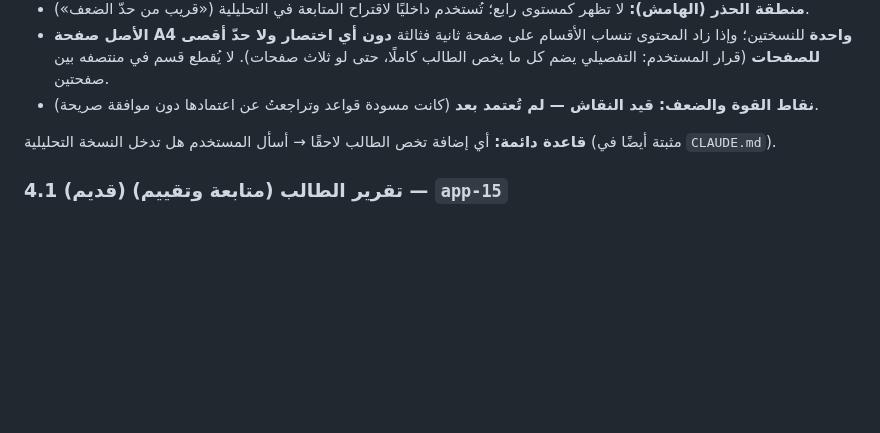
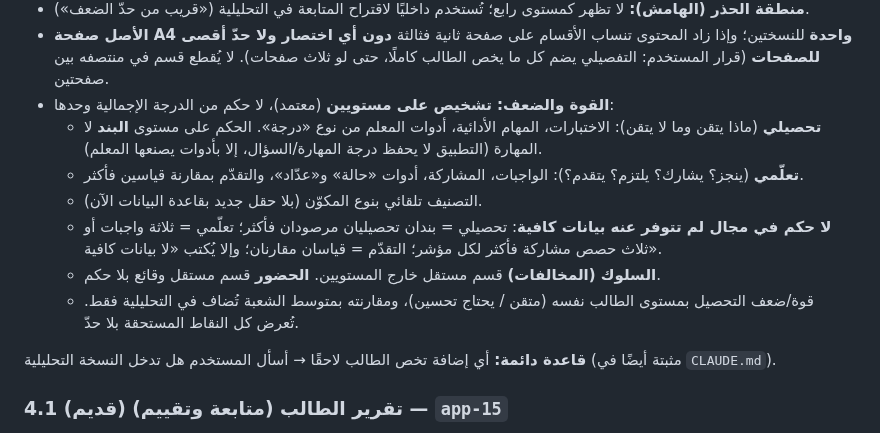
Before and after one commit to azizmoheelmo-ai/Shahid, a Markdown page: REPORTS.md, the part around the change. Drawn GitHub-style; blank space fills up the shorter version.

Commit message:
REPORTS.md: اعتماد التشخيص على مستويين (تحصيلي وتعلّمي) وشرط البيانات الكافية
Co-Authored-By: Claude Sonnet 5.5 <noreply@anthropic.com>
Claude-Session: https://claude.ai/code/session_01Shmur2tAYHFAKnBf8m9xJC

```diff
--- a/REPORTS.md
+++ b/REPORTS.md
@@ -123,7 +123,13 @@
 - **المقارنة بمتوسط الشعبة:** في النسخة التحليلية فقط؛ نسخة الدرجات أرقام ومستوى بلا مقارنة.
 - **منطقة الحذر (الهامش):** لا تظهر كمستوى رابع؛ تُستخدم داخليًا لاقتراح المتابعة في التحليلية («قريب من حدّ الضعف»).
 - **الأصل صفحة A4 واحدة** للنسختين؛ وإذا زاد المحتوى تنساب الأقسام على صفحة ثانية فثالثة **دون أي اختصار ولا حدّ أقصى للصفحات** (قرار المستخدم: التفصيلي يضم كل ما يخص الطالب كاملًا، حتى لو ثلاث صفحات). لا يُقطع قسم في منتصفه بين صفحتين.
-- **نقاط القوة والضعف: قيد النقاش — لم تُعتمد بعد** (كانت مسودة قواعد وتراجعتُ عن اعتمادها دون موافقة صريحة).
+- **القوة والضعف: تشخيص على مستويين** (معتمد)، لا حكم من الدرجة الإجمالية وحدها:
+  - **تحصيلي** (ماذا يتقن وما لا يتقن): الاختبارات، المهام الأدائية، أدوات المعلم من نوع «درجة». الحكم على مستوى **البند** لا المهارة (التطبيق لا يحفظ درجة المهارة/السؤال، إلا بأدوات يصنعها المعلم).
+  - **تعلّمي** (ينجز؟ يشارك؟ يلتزم؟ يتقدم؟): الواجبات، المشاركة، أدوات «حالة» و«عدّاد»، والتقدّم بمقارنة قياسين فأكثر.
+  - التصنيف تلقائي بنوع المكوّن (بلا حقل جديد بقاعدة البيانات الآن).
+  - **لا حكم في مجال لم تتوفر عنه بيانات كافية**: تحصيلي = بندان تحصيليان مرصودان فأكثر؛ تعلّمي = ثلاثة واجبات أو ثلاث حصص مشاركة فأكثر لكل مؤشر؛ التقدّم = قياسان مقارنان؛ وإلا يُكتب «لا بيانات كافية».
+  - **السلوك (المخالفات)** قسم مستقل خارج المستويين. **الحضور** قسم مستقل وقائع بلا حكم.
+  - قوة/ضعف التحصيل بمستوى الطالب نفسه (متقن / يحتاج تحسين)، ومقارنته بمتوسط الشعبة تُضاف في التحليلية فقط. تُعرض كل النقاط المستحقة بلا حدّ.
 
 **قاعدة دائمة:** أي إضافة تخص الطالب لاحقًا → أسأل المستخدم هل تدخل النسخة التحليلية (مثبتة أيضًا في `CLAUDE.md`).
 
```
